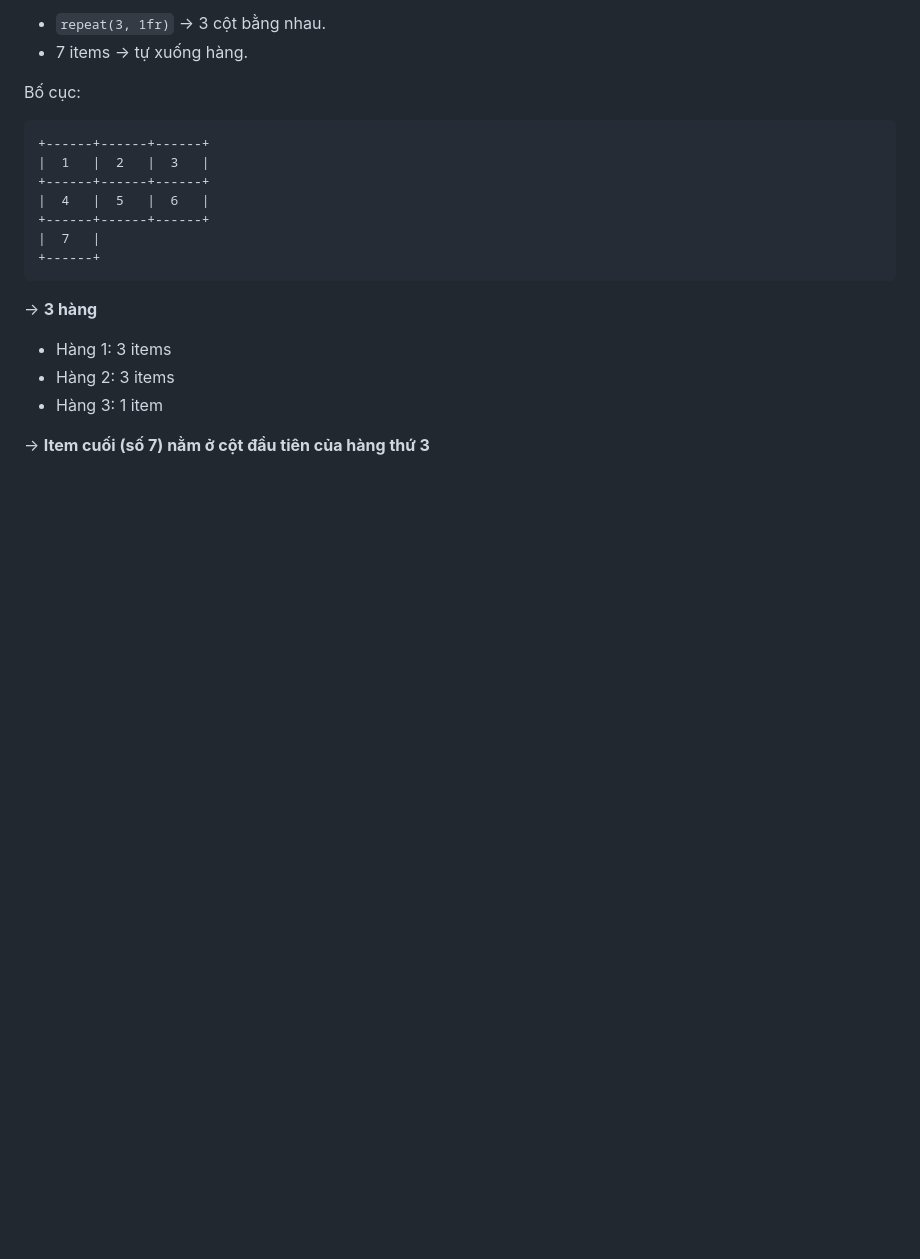
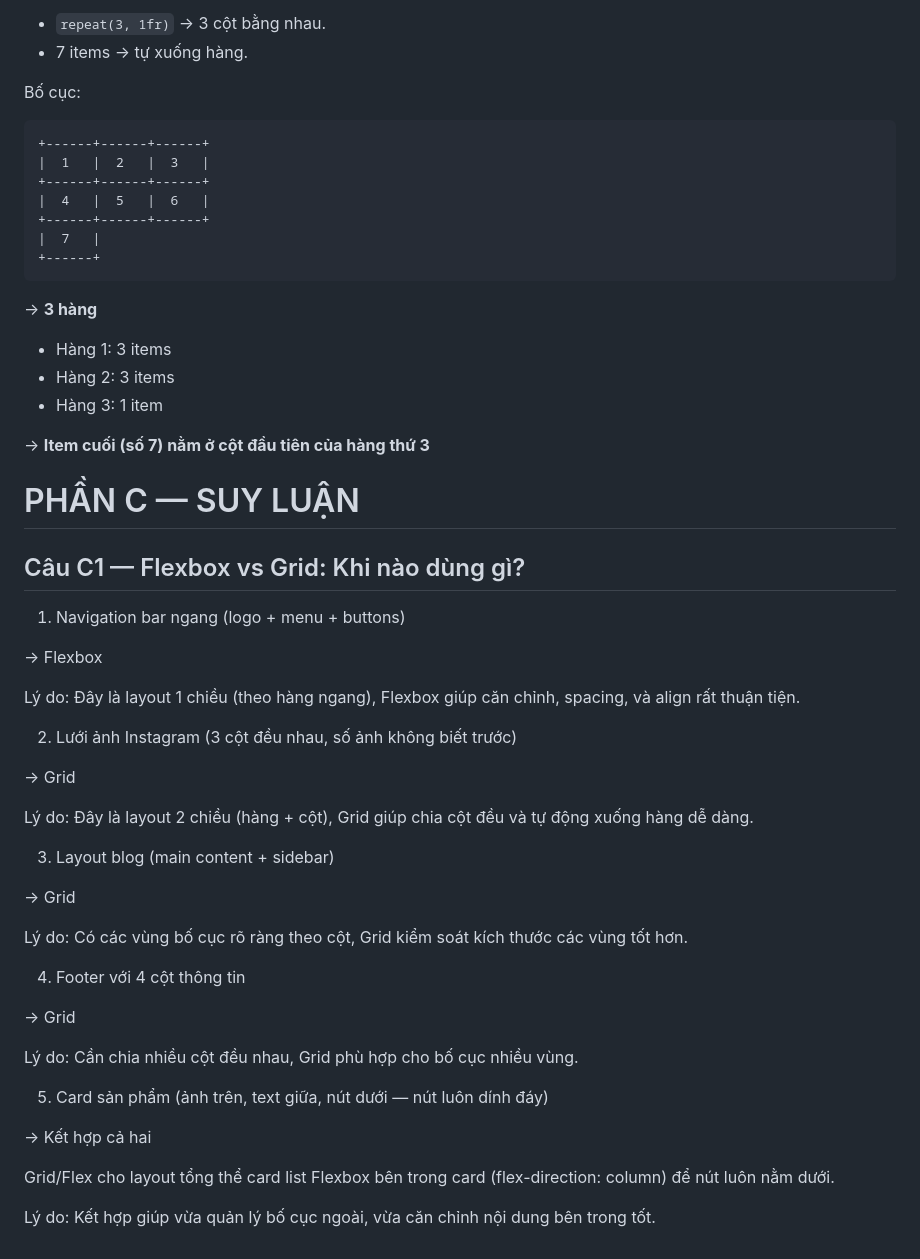
Before and after one commit to Conganh14/CSE391_TranCongAnh_2451170862, a Markdown page: PBT_04/answers.md, the part around the change. GitHub-like rendering; blank space fills up the shorter version.

Commit message:
PBT_04 : Hoàn thành câu C1

```diff
--- a/PBT_04/answers.md
+++ b/PBT_04/answers.md
@@ -186,3 +186,40 @@ Bố cục:
 - Hàng 3: 1 item
 
 → **Item cuối (số 7) nằm ở cột đầu tiên của hàng thứ 3**
+
+# PHẦN C — SUY LUẬN
+
+## Câu C1 — Flexbox vs Grid: Khi nào dùng gì?
+
+1. Navigation bar ngang (logo + menu + buttons)
+
+→ Flexbox
+
+Lý do: Đây là layout 1 chiều (theo hàng ngang), Flexbox giúp căn chỉnh, spacing, và align rất thuận tiện.
+
+2. Lưới ảnh Instagram (3 cột đều nhau, số ảnh không biết trước)
+
+→ Grid
+
+Lý do: Đây là layout 2 chiều (hàng + cột), Grid giúp chia cột đều và tự động xuống hàng dễ dàng.
+
+3. Layout blog (main content + sidebar)
+
+→ Grid
+
+Lý do: Có các vùng bố cục rõ ràng theo cột, Grid kiểm soát kích thước các vùng tốt hơn.
+
+4. Footer với 4 cột thông tin
+
+→ Grid
+
+Lý do: Cần chia nhiều cột đều nhau, Grid phù hợp cho bố cục nhiều vùng.
+
+5. Card sản phẩm (ảnh trên, text giữa, nút dưới — nút luôn dính đáy)
+
+→ Kết hợp cả hai
+
+Grid/Flex cho layout tổng thể card list
+Flexbox bên trong card (flex-direction: column) để nút luôn nằm dưới.
+
+Lý do: Kết hợp giúp vừa quản lý bố cục ngoài, vừa căn chỉnh nội dung bên trong tốt.
```
